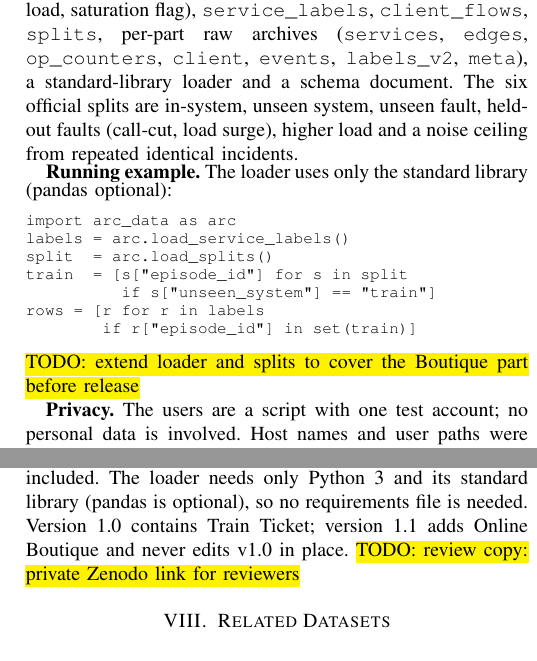
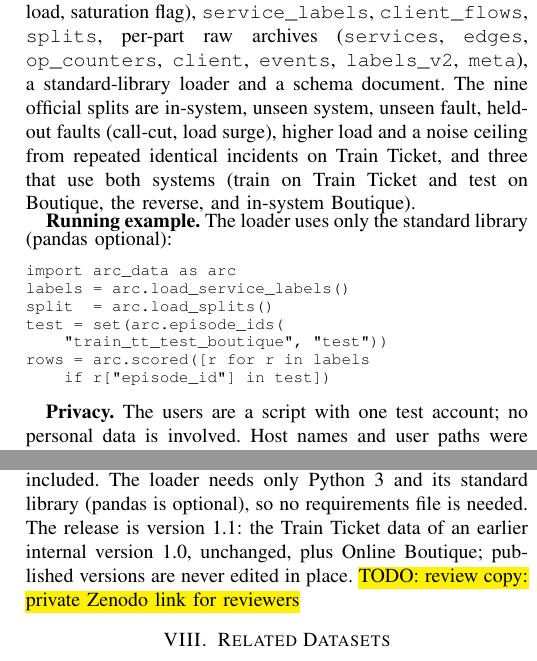
Before and after one commit to lakshjain7/arc-testbed, a LaTeX paper (docs/paper/msr-data/main.tex): two parts of the columns of pages 2 and 3 of 4, joined at a grey line, cut so that both start at the same text. Compiled offline with pdfLaTeX.

Commit message:
Paper: nine splits, Boutique loader example, v1.1 wording
Co-Authored-By: Claude Sonnet 5.5 <noreply@anthropic.com>

```diff
--- a/docs/paper/msr-data/main.tex
+++ b/docs/paper/msr-data/main.tex
@@ -120,7 +120,7 @@ cpu-bump & 293 & CPU squeeze & 96 \\
 
 \textbf{Size.} Train Ticket: 37{,}790 labelled (episode, service) rows, 28{,}769 scored, 4{,}696{,}050 requests. Boutique: 2{,}800 rows, 2{,}726 scored, about 1.08 million requests. The raw archives are about 1~GB compressed.
 
-\textbf{Files.} \texttt{episodes} (one row per episode: fault, action, load, saturation flag), \texttt{service\_labels}, \texttt{client\_flows}, \texttt{splits}, per-part raw archives (\texttt{services}, \texttt{edges}, \texttt{op\_counters}, \texttt{client}, \texttt{events}, \texttt{labels\_v2}, \texttt{meta}), a standard-library loader and a schema document. The six official splits are in-system, unseen system, unseen fault, held-out faults (call-cut, load surge), higher load and a noise ceiling from repeated identical incidents.
+\textbf{Files.} \texttt{episodes} (one row per episode: fault, action, load, saturation flag), \texttt{service\_labels}, \texttt{client\_flows}, \texttt{splits}, per-part raw archives (\texttt{services}, \texttt{edges}, \texttt{op\_counters}, \texttt{client}, \texttt{events}, \texttt{labels\_v2}, \texttt{meta}), a standard-library loader and a schema document. The nine official splits are in-system, unseen system, unseen fault, held-out faults (call-cut, load surge), higher load and a noise ceiling from repeated identical incidents on Train Ticket, and three that use both systems (train on Train Ticket and test on Boutique, the reverse, and in-system Boutique).
 
 \textbf{Running example.} The loader uses only the standard library (pandas optional):
 \begin{footnotesize}
@@ -128,13 +128,12 @@ cpu-bump & 293 & CPU squeeze & 96 \\
 import arc_data as arc
 labels = arc.load_service_labels()
 split  = arc.load_splits()
-train  = [s["episode_id"] for s in split
-          if s["unseen_system"] == "train"]
-rows = [r for r in labels
-        if r["episode_id"] in set(train)]
+test = set(arc.episode_ids(
+    "train_tt_test_boutique", "test"))
+rows = arc.scored([r for r in labels
+    if r["episode_id"] in test])
 \end{verbatim}
 \end{footnotesize}
-\todo{extend loader and splits to cover the Boutique part before release}
 
 \textbf{Privacy.} The users are a script with one test account; no personal data is involved. Host names and user paths were removed from the released JSON files.
 
@@ -175,7 +174,7 @@ The datasheet lists every known issue; the ones that change how the data should
 (5)~\textbf{Splits provided for known issues.} A first-half split of Train Ticket part wide2 avoids a drift in one flow; episodes affected by harness faults are listed in the release and excluded from the usable set.
 
 \section{Availability}
-\textbf{Data availability statement.} All data described here is shared, with no restriction; nothing was withheld for ethical or legal reasons. The data is on Zenodo (archive with DOI \todo{reserve DOI; insert}) and Hugging Face (tables and loader), under CC BY 4.0. The testbed code, plans and label scripts are at \url{https://github.com/lakshjain7/arc-testbed} under MIT and are archived with the release (\todo{code release DOI}). Each part has a manifest and SHA-256 checksums; the datasheet, schema, a \texttt{CITATION.cff} file and a loader are included. The loader needs only Python~3 and its standard library (pandas is optional), so no requirements file is needed. Version 1.0 contains Train Ticket; version 1.1 adds Online Boutique and never edits v1.0 in place. \todo{review copy: private Zenodo link for reviewers}
+\textbf{Data availability statement.} All data described here is shared, with no restriction; nothing was withheld for ethical or legal reasons. The data is on Zenodo (archive with DOI \todo{reserve DOI; insert}) and Hugging Face (tables and loader), under CC BY 4.0. The testbed code, plans and label scripts are at \url{https://github.com/lakshjain7/arc-testbed} under MIT and are archived with the release (\todo{code release DOI}). Each part has a manifest and SHA-256 checksums; the datasheet, schema, a \texttt{CITATION.cff} file and a loader are included. The loader needs only Python~3 and its standard library (pandas is optional), so no requirements file is needed. The release is version 1.1: the Train Ticket data of an earlier internal version 1.0, unchanged, plus Online Boutique; published versions are never edited in place. \todo{review copy: private Zenodo link for reviewers}
 
 \section{Related Datasets}
 RCAEval~\cite{rcaeval} and the fault-propagation benchmark of Fang et al.~\cite{fang} provide telemetry for root-cause analysis; they have no repair action. MicroRemed~\cite{microremed} and the recovery-aware evaluation of Qi et al.~\cite{r7} test whether models propose a correct remediation; Dai et al.~\cite{dai} label each decision as resolved, partial or false remediation, which is the closest work but gives no per-service damage. AIOpsLab~\cite{aiopslab} and SREGym~\cite{sregym} offer live environments for agents. ARC adds the per-service consequence of the action, with raw data from which other labels can be recomputed.
```
Also changed, not shown: docs/paper/msr-data/main.pdf, docs/paper/msr-data/main.tex (4 more changed lines).
